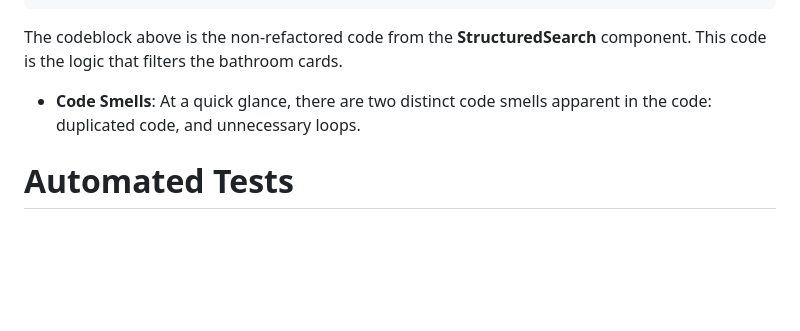
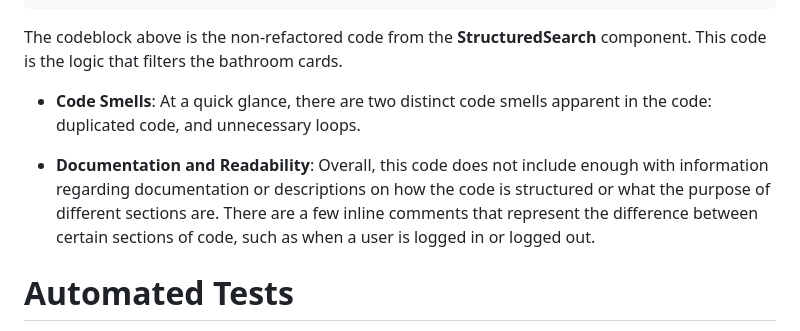
Before and after one commit to Info-443-Spring-2023/project-1-scast26, a Markdown page: README.md, the part around the change. Rendered like a GitHub page; blank space fills up the shorter version.

```diff
--- a/README.md
+++ b/README.md
@@ -101,6 +101,8 @@ The codeblock above is the non-refactored code from the **StructuredSearch** com
 
 - **Code Smells**: At a quick glance, there are two distinct code smells apparent in the code: duplicated code, and unnecessary loops.
 
+- **Documentation and Readability**: Overall, this code does not include enough with information regarding documentation or descriptions on how the code is structured or what the purpose of different sections are. There are a few inline comments that represent the difference between certain sections of code, such as when a user is logged in or logged out.
+
 # Automated Tests
 
 To run the tests for this repository, here are the steps after saving the repository locally:
```
